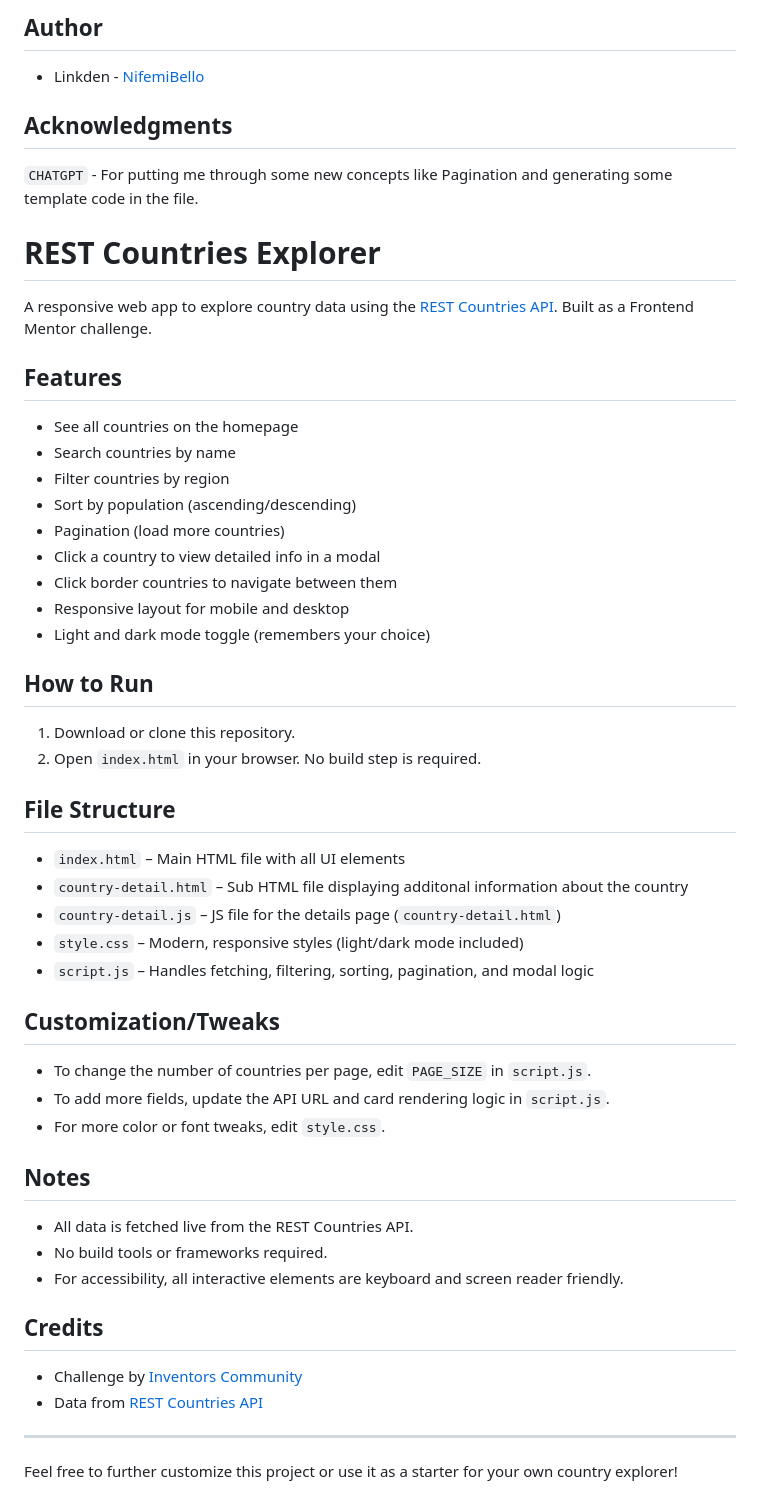
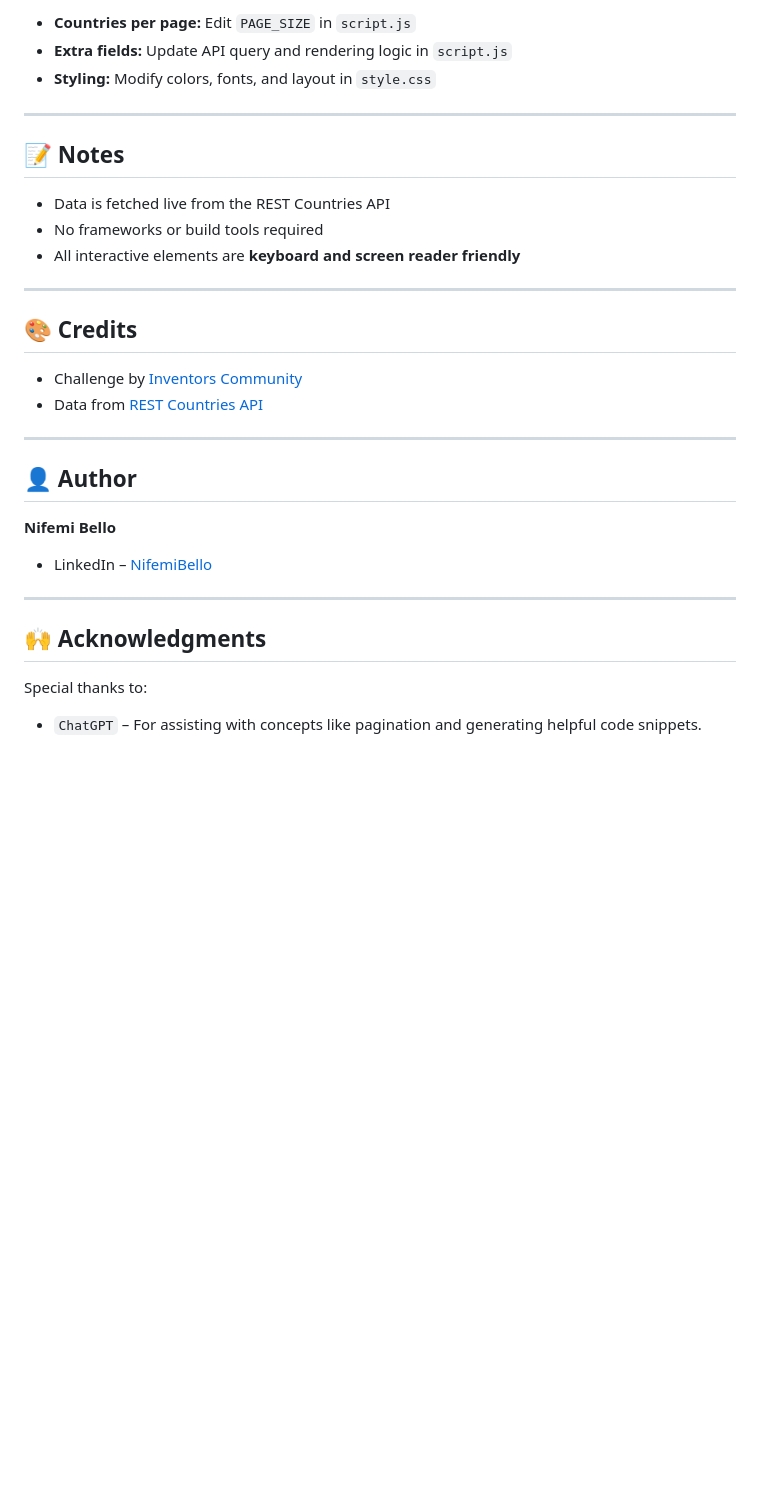
Before and after one commit to UFOASTRO/Rest-Countries-API, a Markdown page: README.md, the part around the change printed below. Drawn GitHub-style; blank space fills up the shorter version.

Commit message:
re-order README File

````diff
--- a/README.md
+++ b/README.md
@@ -53,51 +119,33 @@ Users should be able to:
-## Author
-- Linkden - [NifemiBello](https://www.twitter.com/yourusername)
-
-
-## Acknowledgments
-
-```CHATGPT``` - For putting me through some new concepts like Pagination and generating some template code in the file.
-
-
-# REST Countries Explorer
-
-A responsive web app to explore country data using the [REST Countries API](https://restcountries.com/). Built as a Frontend Mentor challenge.
-
-## Features
-- See all countries on the homepage
-- Search countries by name
-- Filter countries by region
-- Sort by population (ascending/descending)
-- Pagination (load more countries)
-- Click a country to view detailed info in a modal
-- Click border countries to navigate between them
-- Responsive layout for mobile and desktop
-- Light and dark mode toggle (remembers your choice)
-
-## How to Run
-1. Download or clone this repository.
-2. Open `index.html` in your browser. No build step is required.
-
-## File Structure
-- `index.html` – Main HTML file with all UI elements
-- `country-detail.html` – Sub HTML file displaying additonal information about the country
-- `country-detail.js` – JS file for the details page (```country-detail.html```)
-- `style.css` – Modern, responsive styles (light/dark mode included)
-- `script.js` – Handles fetching, filtering, sorting, pagination, and modal logic
-
-## Customization/Tweaks
-- To change the number of countries per page, edit `PAGE_SIZE` in `script.js`.
-- To add more fields, update the API URL and card rendering logic in `script.js`.
-- For more color or font tweaks, edit `style.css`.
-
-## Notes
-- All data is fetched live from the REST Countries API.
-- No build tools or frameworks required.
-- For accessibility, all interactive elements are keyboard and screen reader friendly.
-
-## Credits
-- Challenge by [Inventors Community](https://inventors.com)
-- Data from [REST Countries API](https://restcountries.com/)
+- **Countries per page:** Edit `PAGE_SIZE` in `script.js`
+- **Extra fields:** Update API query and rendering logic in `script.js`
+- **Styling:** Modify colors, fonts, and layout in `style.css`
 
 ---
-Feel free to further customize this project or use it as a starter for your own country explorer!
+
+## 📝 Notes
+
+- Data is fetched live from the REST Countries API
+- No frameworks or build tools required
+- All interactive elements are **keyboard and screen reader friendly**
+
+---
+
+## 🎨 Credits
+
+- Challenge by [Inventors Community](https://inventors.com)
+- Data from [REST Countries API](https://restcountries.com)
+
+---
+
+## 👤 Author
+
+**Nifemi Bello**
+- LinkedIn – [NifemiBello](https://www.linkedin.com/in/nifemi-bello)
+
+---
+
+## 🙌 Acknowledgments
+
+Special thanks to:
+
+- `ChatGPT` – For assisting with concepts like pagination and generating helpful code snippets.
````
Also changed, not shown: other parts of README.md (+99 -33 lines).
